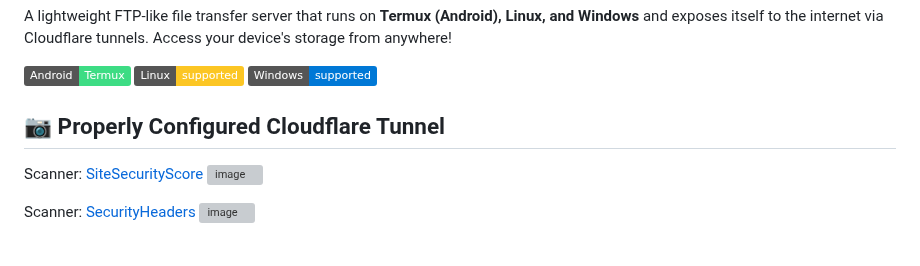
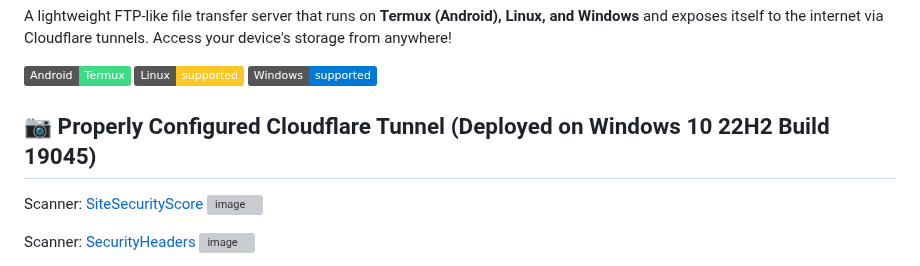
Before and after one commit to NeoMatrix14241/CloudinatorFTP, a Markdown page: README.md, the part around the change. GitHub-like rendering; badges without logos; grey boxes are pictures that could not be loaded.

```diff
--- a/README.md
+++ b/README.md
@@ -6,7 +6,7 @@ A lightweight FTP-like file transfer server that runs on **Termux (Android), Lin
 ![Linux](https://img.shields.io/badge/Linux-supported-FCC624?logo=linux)
 ![Windows](https://img.shields.io/badge/Windows-supported-0078D6?logo=windows)
 
-## 📷 Properly Configured Cloudflare Tunnel
+## 📷 Properly Configured Cloudflare Tunnel (Deployed on Windows 10 22H2 Build 19045)
 Scanner: [SiteSecurityScore](https://sitesecurityscore.com)
 <img width="1336" height="425" alt="image" src="https://github.com/user-attachments/assets/5834c1ad-ea66-483b-9636-08d2bf895824" />
 
```
